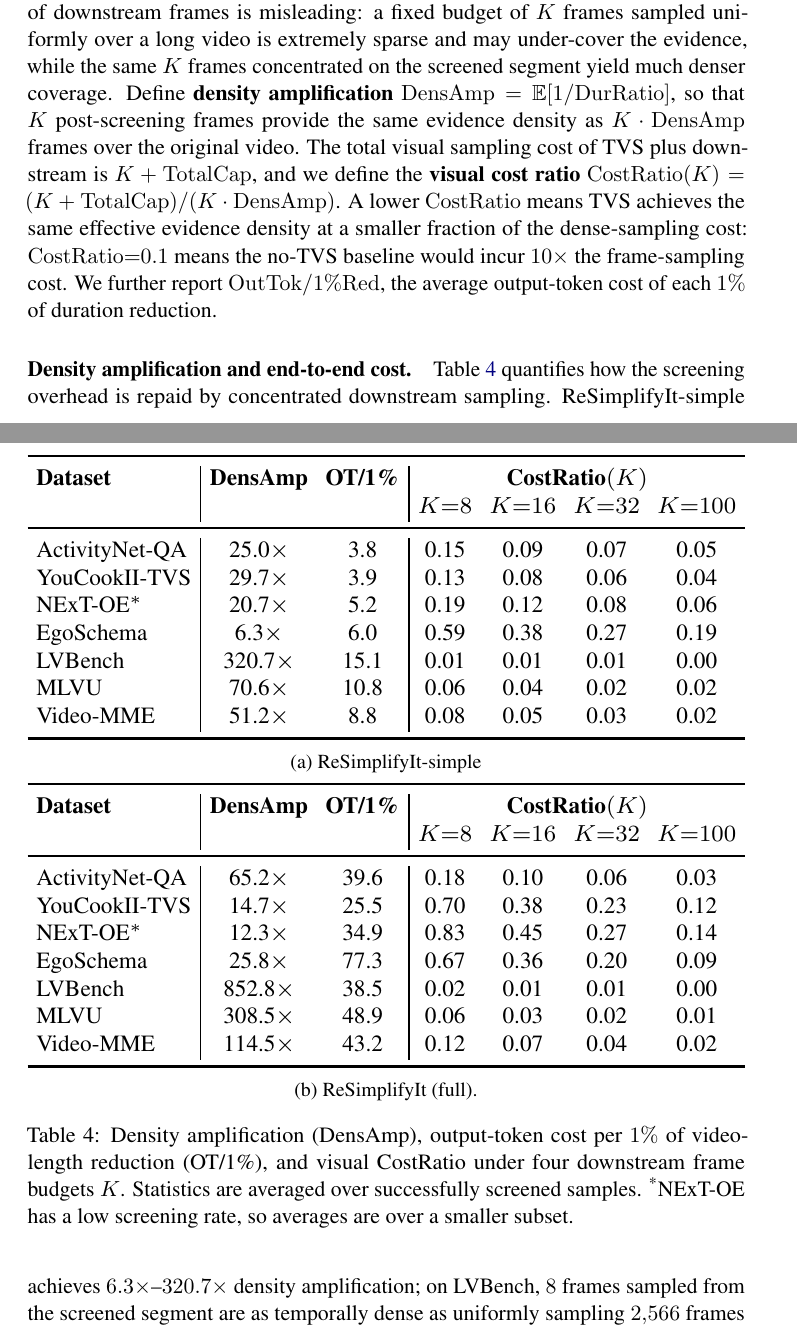
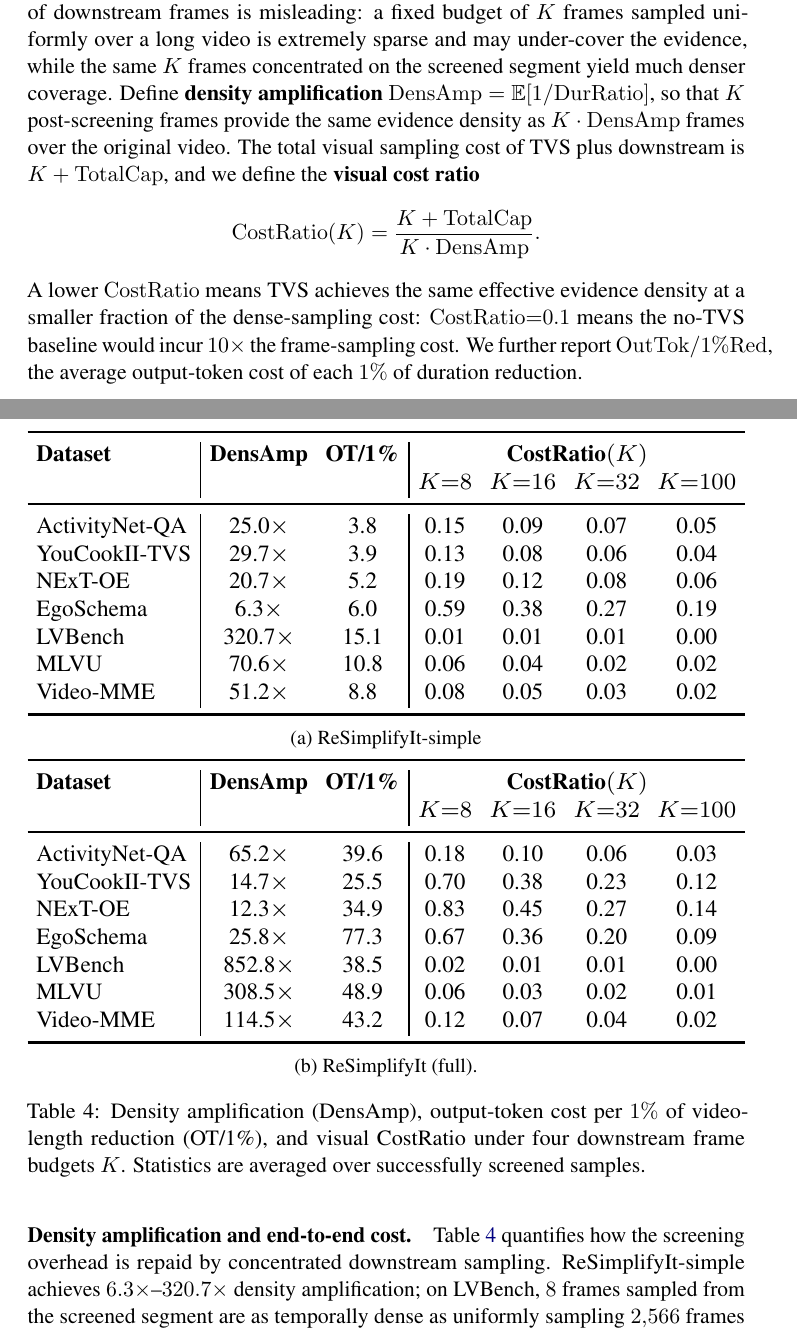
Before and after one commit to LordUky/-ACL2026-findings-camera-ready-Temporal-Visual-Screening-for-Video-Question-Answering, a LaTeX paper (latex/acl_latex.tex, which reads contents/efficiency.tex): two parts of pages 13 and 14 of 44, joined at a grey line, cut so that both start at the same text. Compiled offline with pdfLaTeX; a LaTeX package or settings file that is missing is left out.

Commit message:
Polish efficiency section: display equation, drop NExT-OE asterisk, fix appendix wording
- Restore CostRatio formula as a display equation (\[ \]) rather than inline math
- Remove the NExT-OE asterisk markers and corresponding footnote from the main-body Table 4 caption
- Reword the cost-driver appendix opener: 'This appendix provides...' -> 'This section provides...' (since appendix G is one section among many in the appendix)

```diff
--- a/contents/efficiency.tex
+++ b/contents/efficiency.tex
@@ -4,7 +4,11 @@
 We now quantify the practical overhead of the TVS screening loop against the savings it yields downstream. To remain comparable across hardware, API endpoints, and network conditions, we report \textit{hardware-agnostic proxies}---LLM/tool/caption call counts, output tokens, duration reduction, and screening success rate---together with closed-loop metrics under realistic frame budgets. Per-dataset cost drivers and screening effectiveness for both variants are reported in Appendix~\ref{appendix:efficiency_full}; we summarize the headline observations here. ReSimplifyIt-simple averages only ${\sim}22$ captions, $3$--$10$ LLM calls, and $300$--$1{,}500$ output tokens per sample, with a screening success rate of $94.4\%$--$100\%$ across all seven benchmarks. Both variants reduce videos to a small fraction of their original duration on successfully screened samples---down to $1.9\%$ (simple) and $4.8\%$ (full) on LVBench---with compression strongest on the longest benchmarks.
 
 \paragraph{Closing the loop under fixed frame budgets.}
-A naive comparison via the count of downstream frames is misleading: a fixed budget of $K$ frames sampled uniformly over a long video is extremely sparse and may under-cover the evidence, while the same $K$ frames concentrated on the screened segment yield much denser coverage. Define \textbf{density amplification} $\mathrm{DensAmp} = \mathbb{E}[1/\mathrm{DurRatio}]$, so that $K$ post-screening frames provide the same evidence density as $K \cdot \mathrm{DensAmp}$ frames over the original video. The total visual sampling cost of TVS plus downstream is $K + \mathrm{TotalCap}$, and we define the \textbf{visual cost ratio} $\mathrm{CostRatio}(K) = (K + \mathrm{TotalCap}) / (K \cdot \mathrm{DensAmp})$. A lower $\mathrm{CostRatio}$ means TVS achieves the same effective evidence density at a smaller fraction of the dense-sampling cost: $\mathrm{CostRatio}{=}0.1$ means the no-TVS baseline would incur $10\times$ the frame-sampling cost. We further report $\mathrm{OutTok/1\%Red}$, the average output-token cost of each $1\%$ of duration reduction.
+A naive comparison via the count of downstream frames is misleading: a fixed budget of $K$ frames sampled uniformly over a long video is extremely sparse and may under-cover the evidence, while the same $K$ frames concentrated on the screened segment yield much denser coverage. Define \textbf{density amplification} $\mathrm{DensAmp} = \mathbb{E}[1/\mathrm{DurRatio}]$, so that $K$ post-screening frames provide the same evidence density as $K \cdot \mathrm{DensAmp}$ frames over the original video. The total visual sampling cost of TVS plus downstream is $K + \mathrm{TotalCap}$, and we define the \textbf{visual cost ratio}
+\[
+\mathrm{CostRatio}(K) = \frac{K + \mathrm{TotalCap}}{K \cdot \mathrm{DensAmp}}.
+\]
+A lower $\mathrm{CostRatio}$ means TVS achieves the same effective evidence density at a smaller fraction of the dense-sampling cost: $\mathrm{CostRatio}{=}0.1$ means the no-TVS baseline would incur $10\times$ the frame-sampling cost. We further report $\mathrm{OutTok/1\%Red}$, the average output-token cost of each $1\%$ of duration reduction.
 
 \begin{table}[!t]
   \centering
@@ -20,7 +24,7 @@ A naive comparison via the count of downstream frames is misleading: a fixed bud
       \midrule
       ActivityNet-QA  & 25.0$\times$  & 3.8  & 0.15 & 0.09 & 0.07 & 0.05 \\
       YouCookII-TVS   & 29.7$\times$  & 3.9  & 0.13 & 0.08 & 0.06 & 0.04 \\
-      NExT-OE$^{*}$   & 20.7$\times$  & 5.2  & 0.19 & 0.12 & 0.08 & 0.06 \\
+      NExT-OE           & 20.7$\times$  & 5.2  & 0.19 & 0.12 & 0.08 & 0.06 \\
       EgoSchema       & 6.3$\times$   & 6.0  & 0.59 & 0.38 & 0.27 & 0.19 \\
       LVBench         & 320.7$\times$ & 15.1 & 0.01 & 0.01 & 0.01 & 0.00 \\
       MLVU            & 70.6$\times$  & 10.8 & 0.06 & 0.04 & 0.02 & 0.02 \\
@@ -43,7 +47,7 @@ A naive comparison via the count of downstream frames is misleading: a fixed bud
       \midrule
       ActivityNet-QA  & 65.2$\times$  & 39.6 & 0.18 & 0.10 & 0.06 & 0.03 \\
       YouCookII-TVS   & 14.7$\times$  & 25.5 & 0.70 & 0.38 & 0.23 & 0.12 \\
-      NExT-OE$^{*}$   & 12.3$\times$  & 34.9 & 0.83 & 0.45 & 0.27 & 0.14 \\
+      NExT-OE           & 12.3$\times$  & 34.9 & 0.83 & 0.45 & 0.27 & 0.14 \\
       EgoSchema       & 25.8$\times$  & 77.3 & 0.67 & 0.36 & 0.20 & 0.09 \\
       LVBench         & 852.8$\times$ & 38.5 & 0.02 & 0.01 & 0.01 & 0.00 \\
       MLVU            & 308.5$\times$ & 48.9 & 0.06 & 0.03 & 0.02 & 0.01 \\
@@ -54,7 +58,7 @@ A naive comparison via the count of downstream frames is misleading: a fixed bud
     \caption{ReSimplifyIt (full).}
     \label{tab:costratio_full}
   \end{subtable}
-  \caption{Density amplification (DensAmp), output-token cost per $1\%$ of video-length reduction (OT/1\%), and visual CostRatio under four downstream frame budgets $K$. Statistics are averaged over successfully screened samples. \textsuperscript{*}NExT-OE has a low screening rate, so averages are over a smaller subset.}
+  \caption{Density amplification (DensAmp), output-token cost per $1\%$ of video-length reduction (OT/1\%), and visual CostRatio under four downstream frame budgets $K$. Statistics are averaged over successfully screened samples.}
   \label{tab:costratio}
 \end{table}
 
```
Also changed, not shown: contents/appendix.tex (+1 -1 lines).
